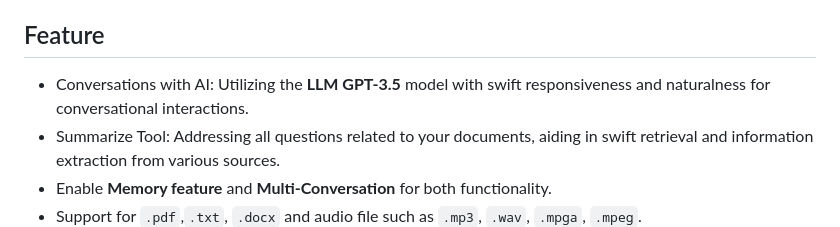
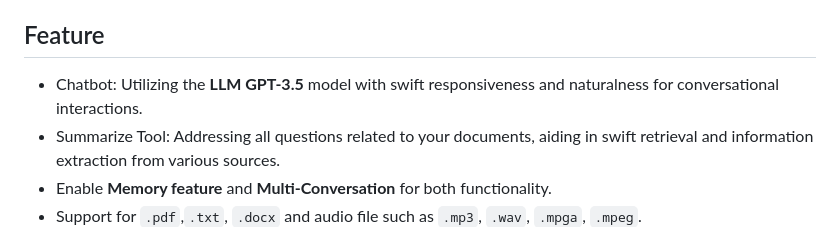
Before and after one commit to ThanhHung2112/Flutter_GPT, a Markdown page: README.md, the part around the change printed below. GitHub-like rendering.

````diff
--- a/README.md
+++ b/README.md
@@ -10,7 +10,7 @@ Feel free to explore the code and use it as a reference for your own projects an
 
 ## Feature
 
-- Conversations with AI: Utilizing the **LLM GPT-3.5** model with swift responsiveness and naturalness for conversational interactions.
+- Chatbot: Utilizing the **LLM GPT-3.5** model with swift responsiveness and naturalness for conversational interactions.
 - Summarize Tool: Addressing all questions related to your documents, aiding in swift retrieval and information extraction from various sources.
 - Enable **Memory feature** and **Multi-Conversation** for both functionality.
 - Support for ```.pdf```,```.txt```, ```.docx``` and audio file such as ```.mp3```, ```.wav```, ```.mpga```, ```.mpeg```.
````
Also changed, not shown: other parts of README.md (+1 -1 lines).
